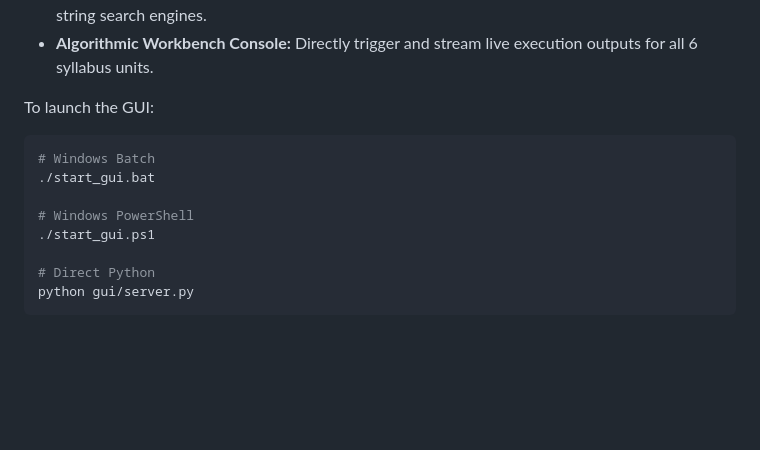
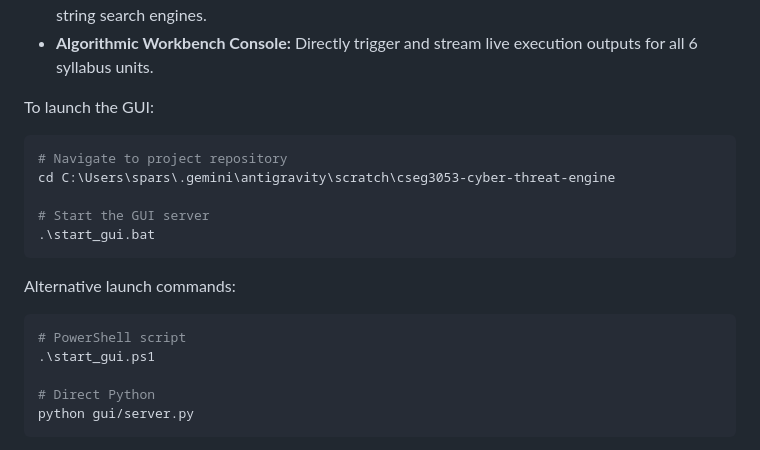
Before and after one commit to SPARSHsrihero1/cseg3053-cyber-threat-engine, a Markdown page: README.md, the part around the change. Drawn GitHub-style; blank space fills up the shorter version.

Commit message:
docs: add exact powershell launch command block to README

````diff
--- a/README.md
+++ b/README.md
@@ -141,12 +141,18 @@ In addition to the headless CLI, an interactive SOC analyst Web Dashboard is pro
 * **Algorithmic Workbench Console:** Directly trigger and stream live execution outputs for all 6 syllabus units.
 
 To launch the GUI:
-```bash
-# Windows Batch
-./start_gui.bat
+```powershell
+# Navigate to project repository
+cd C:\Users\spars\.gemini\antigravity\scratch\cseg3053-cyber-threat-engine
 
-# Windows PowerShell
-./start_gui.ps1
+# Start the GUI server
+.\start_gui.bat
+```
+
+Alternative launch commands:
+```powershell
+# PowerShell script
+.\start_gui.ps1
 
 # Direct Python
 python gui/server.py
````
